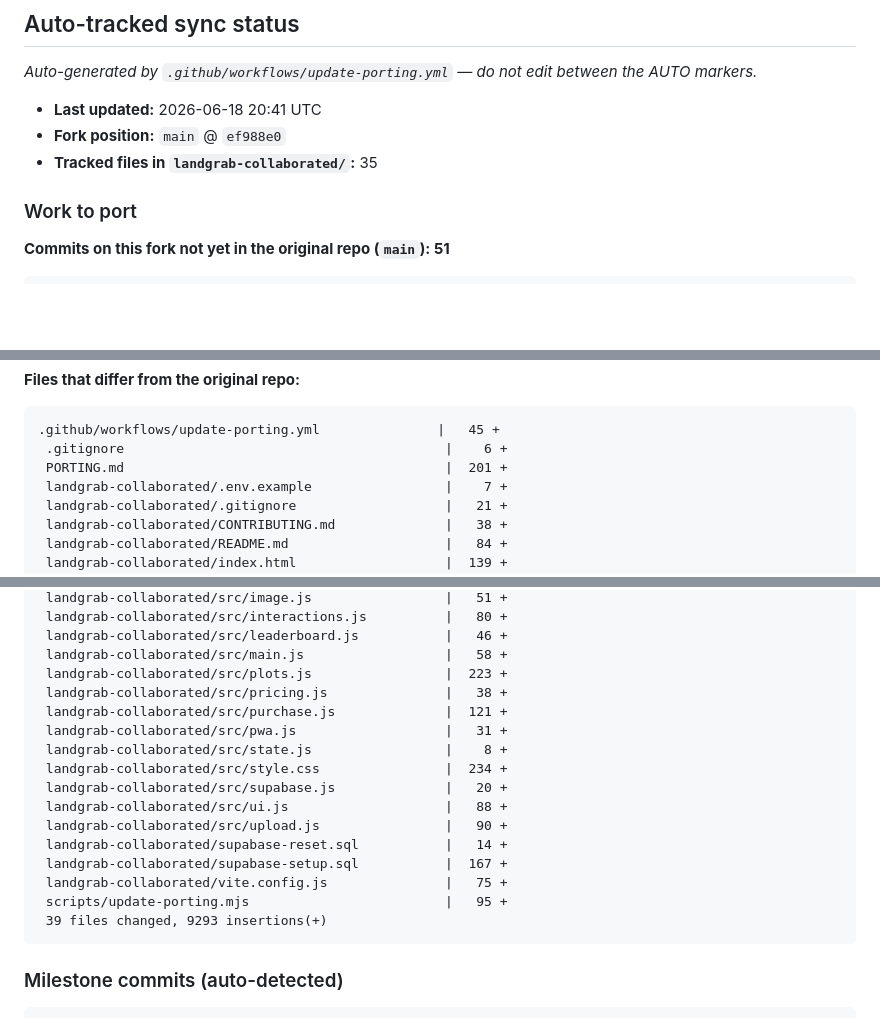
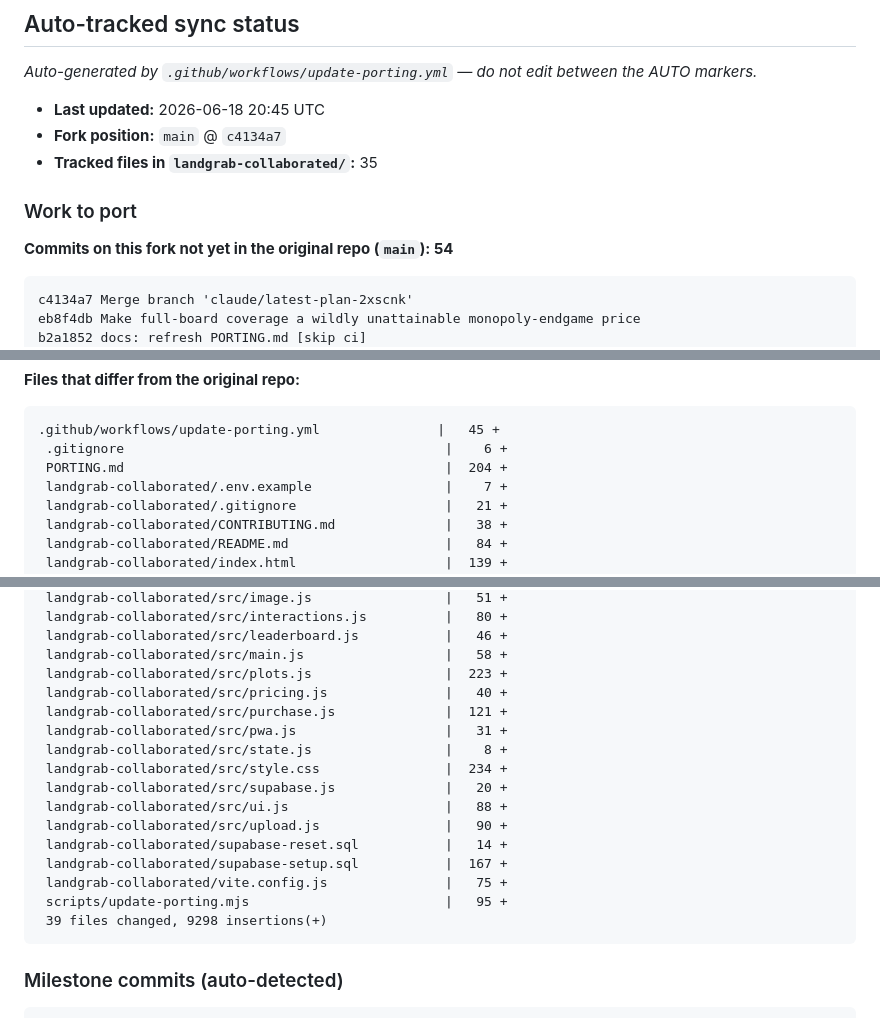
Before and after one commit to edgelander/Games, a Markdown page: PORTING.md, 3 parts joined by grey strips. Rendered like a GitHub page; blank space fills up the shorter version.

Commit message:
docs: refresh PORTING.md [skip ci]

````diff
--- a/PORTING.md
+++ b/PORTING.md
@@ -45,15 +45,18 @@ Apple App Store ToS + illegal content) and keep the app online — not editorial
 <!-- AUTO:BEGIN -->
 _Auto-generated by `.github/workflows/update-porting.yml` — do not edit between the AUTO markers._
 
-- **Last updated:** 2026-06-18 20:41 UTC
-- **Fork position:** `main` @ `ef988e0`
+- **Last updated:** 2026-06-18 20:45 UTC
+- **Fork position:** `main` @ `c4134a7`
 - **Tracked files in `landgrab-collaborated/`:** 35
 
 ### Work to port
 
-**Commits on this fork not yet in the original repo (`main`): 51**
+**Commits on this fork not yet in the original repo (`main`): 54**
 
 ```
+c4134a7 Merge branch 'claude/latest-plan-2xscnk'
+eb8f4db Make full-board coverage a wildly unattainable monopoly-endgame price
+b2a1852 docs: refresh PORTING.md [skip ci]
 ef988e0 Merge branch 'claude/latest-plan-2xscnk'
 3fba352 Switch pricing to whole coins, rebalanced around the 1000-coin start
 3aec8de docs: refresh PORTING.md [skip ci]
@@ -112,7 +115,7 @@ fb341e2 Add manual workflow_dispatch trigger to PORTING refresh
 ```
 .github/workflows/update-porting.yml               |   45 +
  .gitignore                                         |    6 +
- PORTING.md                                         |  201 +
+ PORTING.md                                         |  204 +
  landgrab-collaborated/.env.example                 |    7 +
  landgrab-collaborated/.gitignore                   |   21 +
  landgrab-collaborated/CONTRIBUTING.md              |   38 +
@@ -137,7 +140,7 @@ fb341e2 Add manual workflow_dispatch trigger to PORTING refresh
  landgrab-collaborated/src/leaderboard.js           |   46 +
  landgrab-collaborated/src/main.js                  |   58 +
  landgrab-collaborated/src/plots.js                 |  223 +
- landgrab-collaborated/src/pricing.js               |   38 +
+ landgrab-collaborated/src/pricing.js               |   40 +
  landgrab-collaborated/src/purchase.js              |  121 +
  landgrab-collaborated/src/pwa.js                   |   31 +
  landgrab-collaborated/src/state.js                 |    8 +
@@ -149,7 +152,7 @@ fb341e2 Add manual workflow_dispatch trigger to PORTING refresh
  landgrab-collaborated/supabase-setup.sql           |  167 +
  landgrab-collaborated/vite.config.js               |   75 +
  scripts/update-porting.mjs                         |   95 +
- 39 files changed, 9293 insertions(+)
+ 39 files changed, 9298 insertions(+)
 ```
 
 ### Milestone commits (auto-detected)
````
